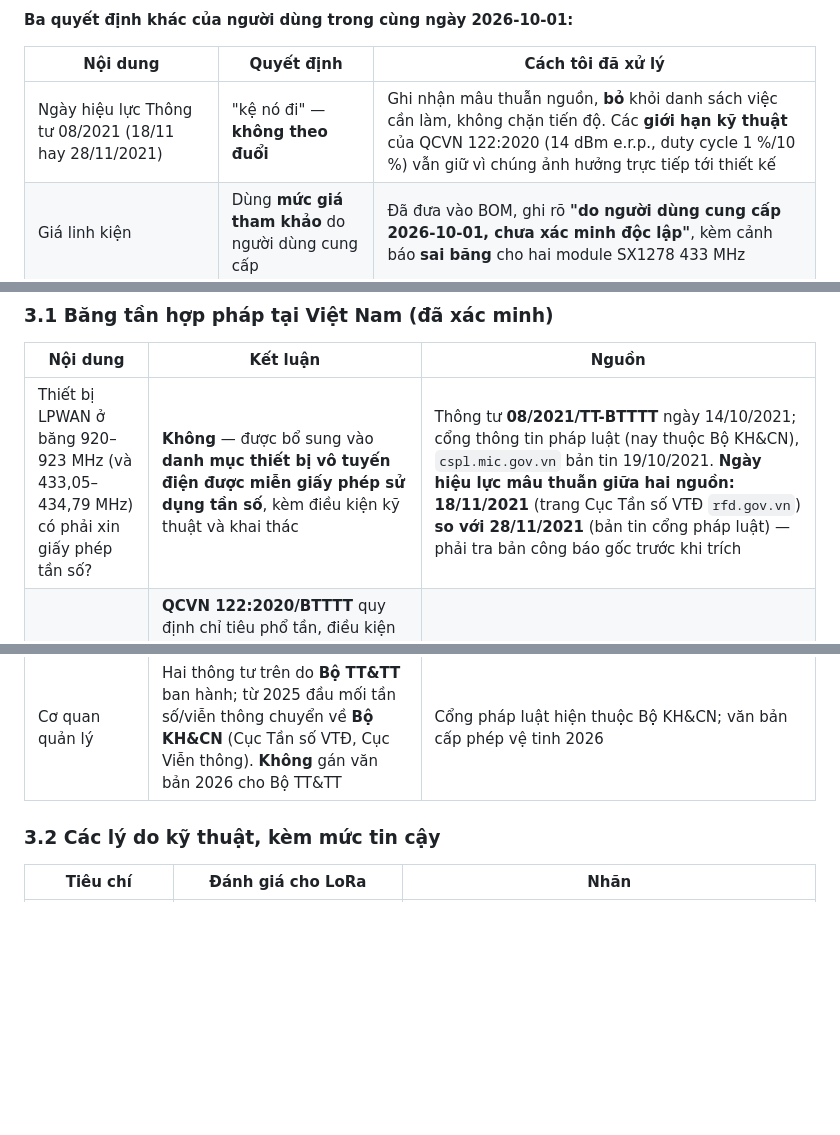
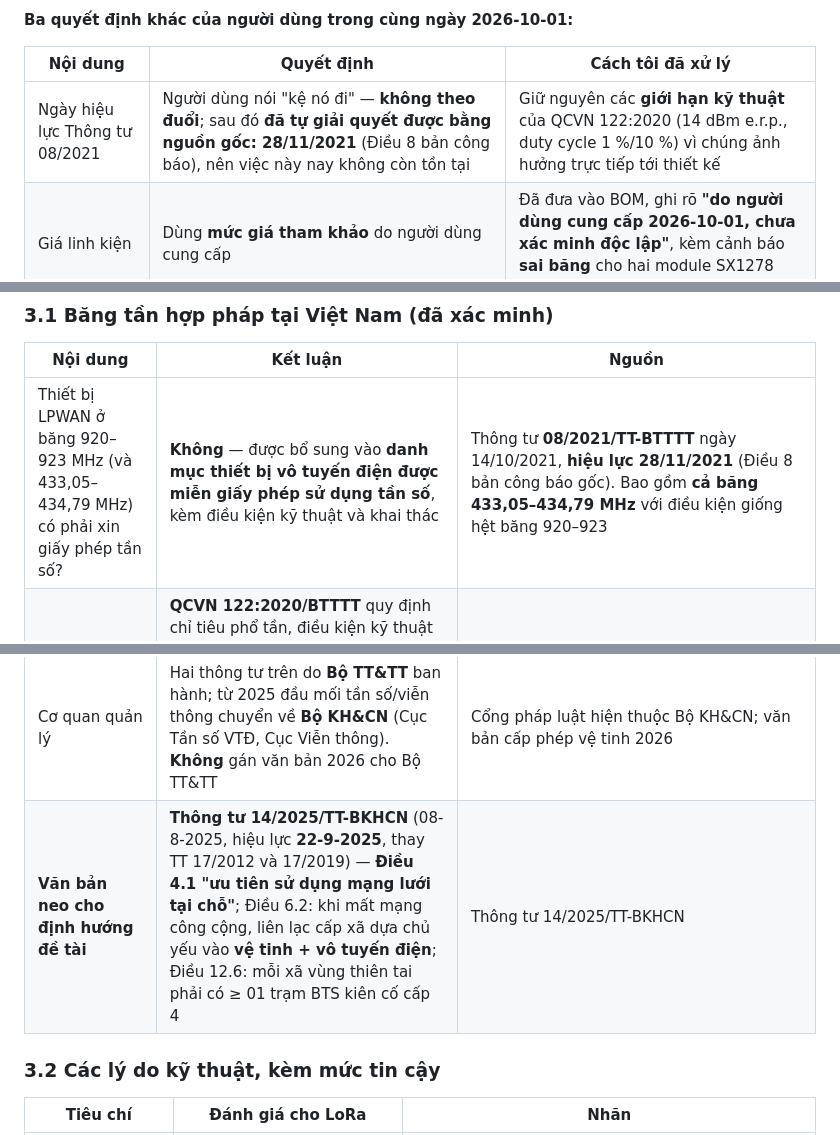
Before and after one commit to TranQuy-lab/mesh, a Markdown page: xac-minh-nguon-lora-va-quyet-dinh-song.md, 3 parts joined by grey strips. GitHub-like rendering; blank space fills up the shorter version.

Commit message:
Đồng bộ nốt tài liệu: G6 đạt cả v2.1, chốt ngày hiệu lực TT 08/2021, thêm Thông tư 14/2025 làm văn bản neo

```diff
--- a/xac-minh-nguon-lora-va-quyet-dinh-song.md
+++ b/xac-minh-nguon-lora-va-quyet-dinh-song.md
@@ -33,7 +33,7 @@ DOI dưới đây đã được đối chiếu tự động, không lấy từ t
 
 | Nội dung | Quyết định | Cách tôi đã xử lý |
 |---|---|---|
-| Ngày hiệu lực Thông tư 08/2021 (18/11 hay 28/11/2021) | "kệ nó đi" — **không theo đuổi** | Ghi nhận mâu thuẫn nguồn, **bỏ** khỏi danh sách việc cần làm, không chặn tiến độ. Các **giới hạn kỹ thuật** của QCVN 122:2020 (14 dBm e.r.p., duty cycle 1 %/10 %) vẫn giữ vì chúng ảnh hưởng trực tiếp tới thiết kế |
+| Ngày hiệu lực Thông tư 08/2021 | Người dùng nói "kệ nó đi" — **không theo đuổi**; sau đó **đã tự giải quyết được bằng nguồn gốc: 28/11/2021** (Điều 8 bản công báo), nên việc này nay không còn tồn tại | Giữ nguyên các **giới hạn kỹ thuật** của QCVN 122:2020 (14 dBm e.r.p., duty cycle 1 %/10 %) vì chúng ảnh hưởng trực tiếp tới thiết kế |
 | Giá linh kiện | Dùng **mức giá tham khảo** do người dùng cung cấp | Đã đưa vào BOM, ghi rõ **"do người dùng cung cấp 2026-10-01, chưa xác minh độc lập"**, kèm cảnh báo **sai băng** cho hai module SX1278 433 MHz |
 
 Nguyên tắc áp dụng: **mỗi quyết định phải hoặc có bằng chứng mở được, hoặc được
@@ -85,7 +85,7 @@ nhỏ và nên đưa vào phụ lục.
 
 | Nội dung | Kết luận | Nguồn |
 |---|---|---|
-| Thiết bị LPWAN ở băng 920–923 MHz (và 433,05–434,79 MHz) có phải xin giấy phép tần số? | **Không** — được bổ sung vào **danh mục thiết bị vô tuyến điện được miễn giấy phép sử dụng tần số**, kèm điều kiện kỹ thuật và khai thác | Thông tư **08/2021/TT-BTTTT** ngày 14/10/2021; cổng thông tin pháp luật (nay thuộc Bộ KH&CN), `cspl.mic.gov.vn` bản tin 19/10/2021. **Ngày hiệu lực mâu thuẫn giữa hai nguồn: 18/11/2021** (trang Cục Tần số VTĐ `rfd.gov.vn`) **so với 28/11/2021** (bản tin cổng pháp luật) — phải tra bản công báo gốc trước khi trích |
+| Thiết bị LPWAN ở băng 920–923 MHz (và 433,05–434,79 MHz) có phải xin giấy phép tần số? | **Không** — được bổ sung vào **danh mục thiết bị vô tuyến điện được miễn giấy phép sử dụng tần số**, kèm điều kiện kỹ thuật và khai thác | Thông tư **08/2021/TT-BTTTT** ngày 14/10/2021, **hiệu lực 28/11/2021** (Điều 8 bản công báo gốc). Bao gồm **cả băng 433,05–434,79 MHz** với điều kiện giống hệt băng 920–923 |
 | Điều kiện kỹ thuật là gì? | **QCVN 122:2020/BTTTT** quy định chỉ tiêu phổ tần, điều kiện kỹ thuật và phương pháp đo cho thiết bị LPWAN 920–923 MHz; xây dựng trên ITU-R SM.2423-0/SM.329-12, ETSI EN 300 220-1/-2 và tiêu chuẩn ASEAN | Thông tư **38/2020/TT-BTTTT** ngày 16/11/2020, hiệu lực 01/07/2021; cùng cổng, bản tin 17/11/2020 |
 | **Giới hạn công suất** | **≤ 14 dBm e.r.p.** (≈ 25 mW e.r.p.; ≈ 16,2 dBm EIRP) | **Đã đọc bản công báo gốc 61 trang** — QCVN 122:2020/BTTTT mục 2.4.3.2 (`congbaocdn.chinhphu.vn/.../33409-1-20201115-111638-2020-tt-btttt.pdf`) |
 | **Giới hạn duty cycle** | Đầu cuối/cảm biến **≤ 1 %**; gateway/access station **≤ 10 %**; chu kỳ quan sát `Tobs` = 1 giờ | Đã đọc bản công báo gốc — QCVN 122:2020/BTTTT mục 2.4.4.2 |
@@ -96,6 +96,7 @@ nhỏ và nên đưa vào phụ lục.
 | **Rủi ro pháp lý mới** | "Miễn giấy phép tần số" **≠** miễn mọi nghĩa vụ: vẫn phải **chứng nhận/công bố hợp quy nhóm 2** (TT 11/2020/TT-BTTTT); và **Luật Viễn thông 24/2023/QH15 Điều 19.5** có thể buộc **giấy phép thiết lập mạng viễn thông dùng riêng** cho mesh liên xã (Điều 42.4 miễn nếu cùng một tổ chức và không tự xây đường truyền) | Luật Viễn thông 24/2023/QH15 |
 | Nghĩa vụ kèm theo | Thiết bị miễn giấy phép **phải dừng sử dụng** nếu gây nhiễu có hại cho thiết bị được cấp phép | Thông tư 08/2021/TT-BTTTT |
 | Cơ quan quản lý | Hai thông tư trên do **Bộ TT&TT** ban hành; từ 2025 đầu mối tần số/viễn thông chuyển về **Bộ KH&CN** (Cục Tần số VTĐ, Cục Viễn thông). **Không** gán văn bản 2026 cho Bộ TT&TT | Cổng pháp luật hiện thuộc Bộ KH&CN; văn bản cấp phép vệ tinh 2026 |
+| **Văn bản neo cho định hướng đề tài** | **Thông tư 14/2025/TT-BKHCN** (08-8-2025, hiệu lực **22-9-2025**, thay TT 17/2012 và 17/2019) — **Điều 4.1 "ưu tiên sử dụng mạng lưới tại chỗ"**; Điều 6.2: khi mất mạng công cộng, liên lạc cấp xã dựa chủ yếu vào **vệ tinh + vô tuyến điện**; Điều 12.6: mỗi xã vùng thiên tai phải có ≥ 01 trạm BTS kiên cố cấp 4 | Thông tư 14/2025/TT-BKHCN |
 
 ### 3.2 Các lý do kỹ thuật, kèm mức tin cậy
 
```
Also changed, not shown: README.md (+3 -2 lines), thiet-ke-he-thong-lora-v2.md (+1 -1 lines).
